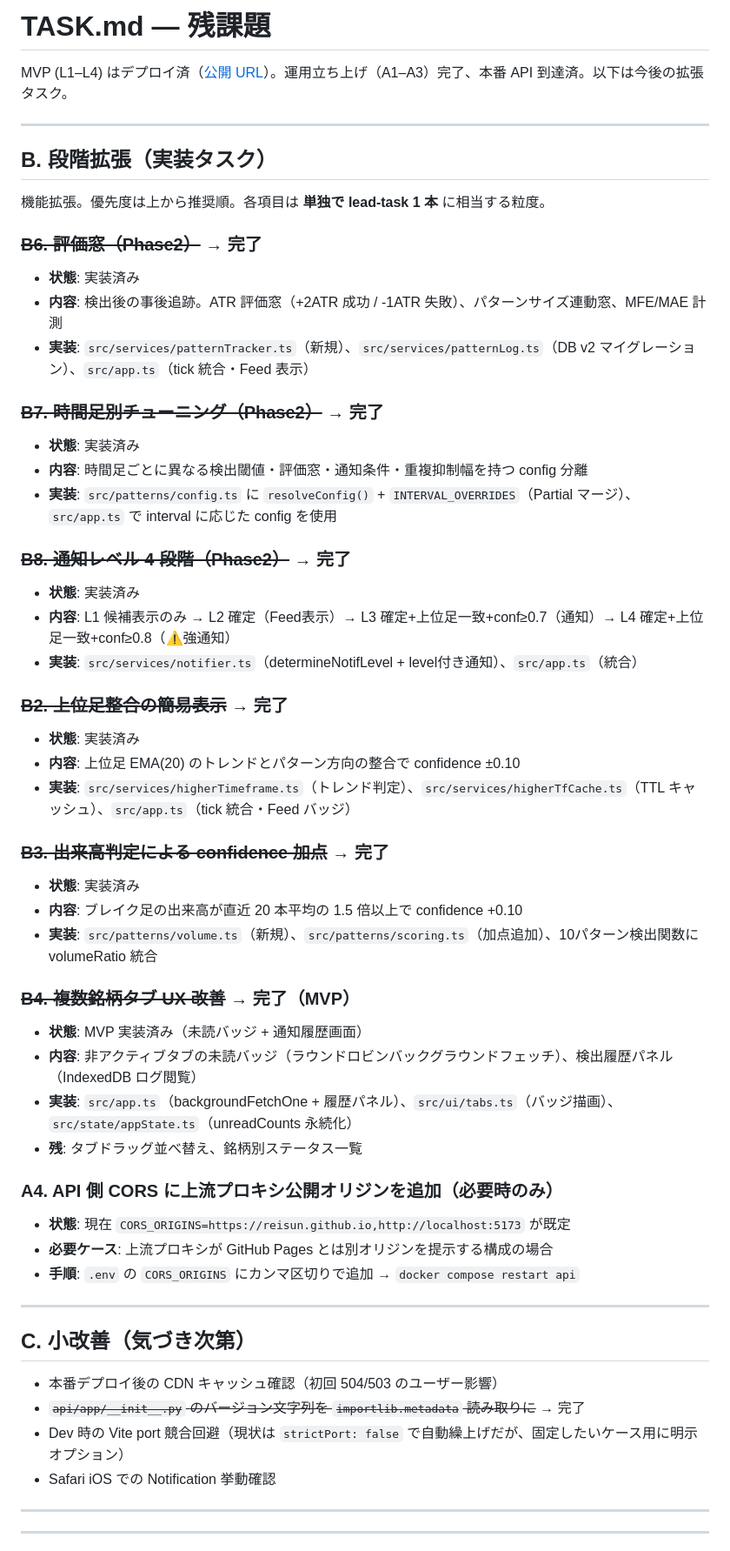
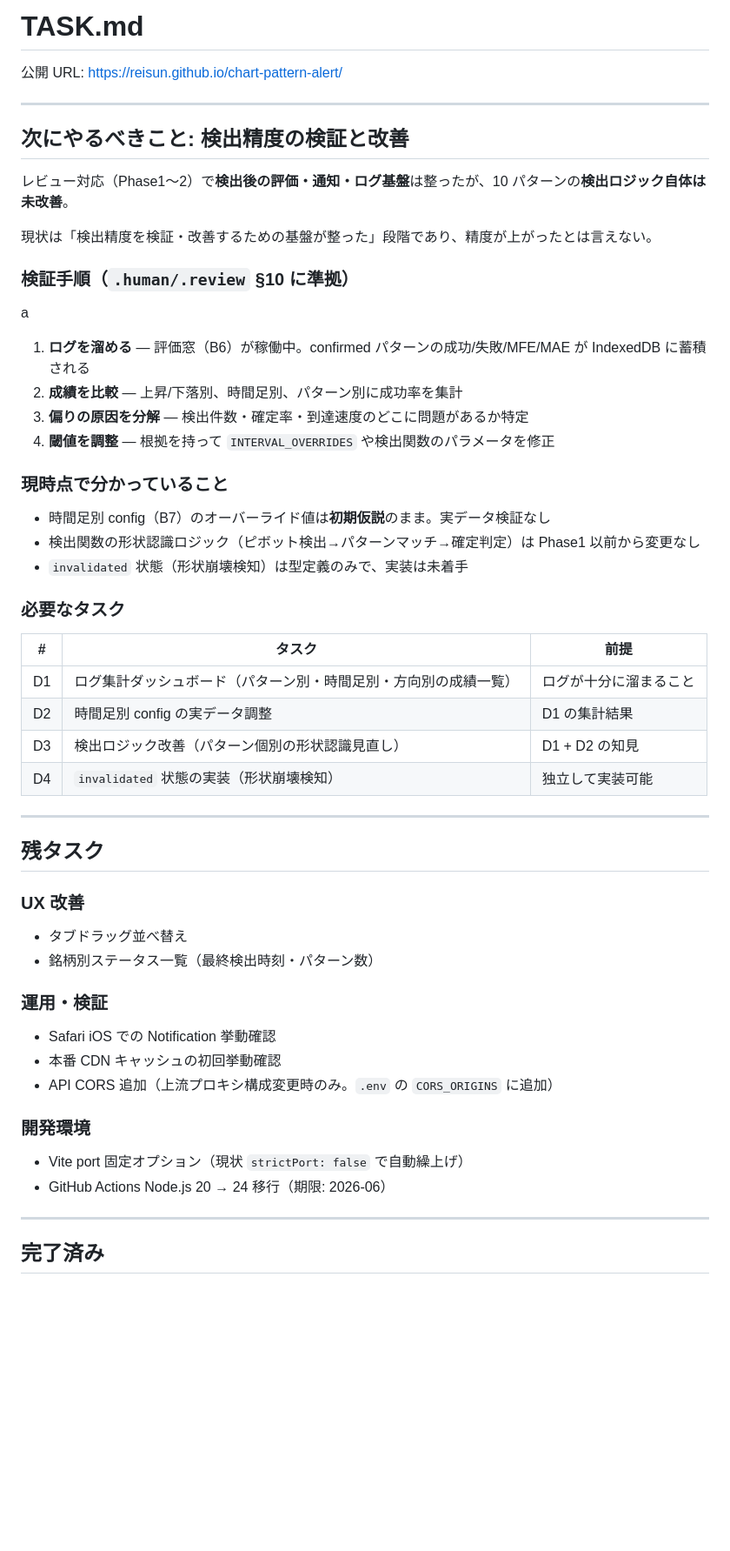
Before and after one commit to reisun/chart-pattern-alert, a Markdown page: TASK.md, the part around one of its changes. Shown at 87% size. Drawn GitHub-style; blank space fills up the shorter version.

```diff
--- a/TASK.md
+++ b/TASK.md
@@ -1,66 +1,58 @@
-# TASK.md — 残課題
+# TASK.md
 
-MVP (L1–L4) はデプロイ済（[公開 URL](https://reisun.github.io/chart-pattern-alert/)）。運用立ち上げ（A1–A3）完了、本番 API 到達済。以下は今後の拡張タスク。
+公開 URL: https://reisun.github.io/chart-pattern-alert/
 
 ---
 
-## B. 段階拡張（実装タスク）
+## 次にやるべきこと: 検出精度の検証と改善
 
-機能拡張。優先度は上から推奨順。各項目は **単独で lead-task 1 本** に相当する粒度。
+レビュー対応（Phase1〜2）で**検出後の評価・通知・ログ基盤**は整ったが、10 パターンの**検出ロジック自体は未改善**。
 
-### ~~B6. 評価窓（Phase2）~~ → 完了
+現状は「検出精度を検証・改善するための基盤が整った」段階であり、精度が上がったとは言えない。
 
-- **状態**: 実装済み
-- **内容**: 検出後の事後追跡。ATR 評価窓（+2ATR 成功 / -1ATR 失敗）、パターンサイズ連動窓、MFE/MAE 計測
-- **実装**: `src/services/patternTracker.ts`（新規）、`src/services/patternLog.ts`（DB v2 マイグレーション）、`src/app.ts`（tick 統合・Feed 表示）
+### 検証手順（`.human/.review` §10 に準拠）
+a
+1. **ログを溜める** — 評価窓（B6）が稼働中。confirmed パターンの成功/失敗/MFE/MAE が IndexedDB に蓄積される
+2. **成績を比較** — 上昇/下落別、時間足別、パターン別に成功率を集計
+3. **偏りの原因を分解** — 検出件数・確定率・到達速度のどこに問題があるか特定
+4. **閾値を調整** — 根拠を持って `INTERVAL_OVERRIDES` や検出関数のパラメータを修正
 
-### ~~B7. 時間足別チューニング（Phase2）~~ → 完了
+### 現時点で分かっていること
 
-- **状態**: 実装済み
-- **内容**: 時間足ごとに異なる検出閾値・評価窓・通知条件・重複抑制幅を持つ config 分離
-- **実装**: `src/patterns/config.ts` に `resolveConfig()` + `INTERVAL_OVERRIDES`（Partial マージ）、`src/app.ts` で interval に応じた config を使用
+- 時間足別 config（B7）のオーバーライド値は**初期仮説**のまま。実データ検証なし
+- 検出関数の形状認識ロジック（ピボット検出→パターンマッチ→確定判定）は Phase1 以前から変更なし
+- `invalidated` 状態（形状崩壊検知）は型定義のみで、実装は未着手
 
-### ~~B8. 通知レベル 4 段階（Phase2）~~ → 完了
+### 必要なタスク
 
-- **状態**: 実装済み
-- **内容**: L1 候補表示のみ → L2 確定（Feed表示）→ L3 確定+上位足一致+conf≥0.7（通知）→ L4 確定+上位足一致+conf≥0.8（⚠強通知）
-- **実装**: `src/services/notifier.ts`（determineNotifLevel + level付き通知）、`src/app.ts`（統合）
-
-### ~~B2. 上位足整合の簡易表示~~ → 完了
-
-- **状態**: 実装済み
-- **内容**: 上位足 EMA(20) のトレンドとパターン方向の整合で confidence ±0.10
-- **実装**: `src/services/higherTimeframe.ts`（トレンド判定）、`src/services/higherTfCache.ts`（TTL キャッシュ）、`src/app.ts`（tick 統合・Feed バッジ）
-
-### ~~B3. 出来高判定による confidence 加点~~ → 完了
-
-- **状態**: 実装済み
-- **内容**: ブレイク足の出来高が直近 20 本平均の 1.5 倍以上で confidence +0.10
-- **実装**: `src/patterns/volume.ts`（新規）、`src/patterns/scoring.ts`（加点追加）、10パターン検出関数に volumeRatio 統合
-
-### ~~B4. 複数銘柄タブ UX 改善~~ → 完了（MVP）
-
-- **状態**: MVP 実装済み（未読バッジ + 通知履歴画面）
-- **内容**: 非アクティブタブの未読バッジ（ラウンドロビンバックグラウンドフェッチ）、検出履歴パネル（IndexedDB ログ閲覧）
-- **実装**: `src/app.ts`（backgroundFetchOne + 履歴パネル）、`src/ui/tabs.ts`（バッジ描画）、`src/state/appState.ts`（unreadCounts 永続化）
-- **残**: タブドラッグ並べ替え、銘柄別ステータス一覧
-
-### A4. API 側 CORS に上流プロキシ公開オリジンを追加（必要時のみ）
-
-- **状態**: 現在 `CORS_ORIGINS=https://reisun.github.io,http://localhost:5173` が既定
-- **必要ケース**: 上流プロキシが GitHub Pages とは別オリジンを提示する構成の場合
-- **手順**: `.env` の `CORS_ORIGINS` にカンマ区切りで追加 → `docker compose restart api`
+| # | タスク | 前提 |
+|---|--------|------|
+| D1 | ログ集計ダッシュボード（パターン別・時間足別・方向別の成績一覧） | ログが十分に溜まること |
+| D2 | 時間足別 config の実データ調整 | D1 の集計結果 |
+| D3 | 検出ロジック改善（パターン個別の形状認識見直し） | D1 + D2 の知見 |
+| D4 | `invalidated` 状態の実装（形状崩壊検知） | 独立して実装可能 |
 
 ---
 
-## C. 小改善（気づき次第）
+## 残タスク
 
-- 本番デプロイ後の CDN キャッシュ確認（初回 504/503 のユーザー影響）
-- ~~`api/app/__init__.py` のバージョン文字列を `importlib.metadata` 読み取りに~~ → 完了
-- Dev 時の Vite port 競合回避（現状は `strictPort: false` で自動繰上げだが、固定したいケース用に明示オプション）
+### UX 改善
+
+- タブドラッグ並べ替え
+- 銘柄別ステータス一覧（最終検出時刻・パターン数）
+
+### 運用・検証
+
 - Safari iOS での Notification 挙動確認
+- 本番 CDN キャッシュの初回挙動確認
+- API CORS 追加（上流プロキシ構成変更時のみ。`.env` の `CORS_ORIGINS` に追加）
+
+### 開発環境
+
+- Vite port 固定オプション（現状 `strictPort: false` で自動繰上げ）
+- GitHub Actions Node.js 20 → 24 移行（期限: 2026-06）
 
 ---
 
----
+## 完了済み
 
```
Also changed, not shown: other parts of TASK.md (+22 -35 lines).
